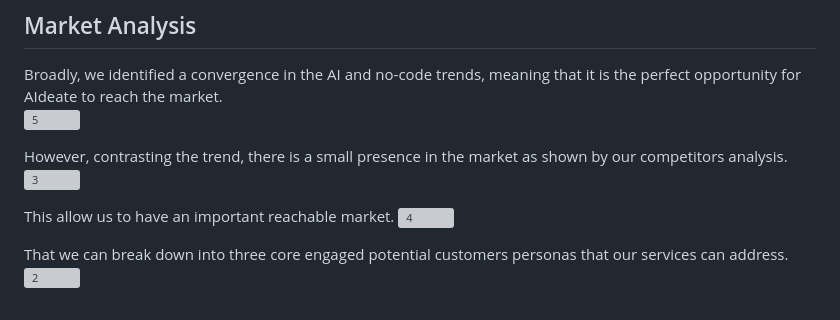
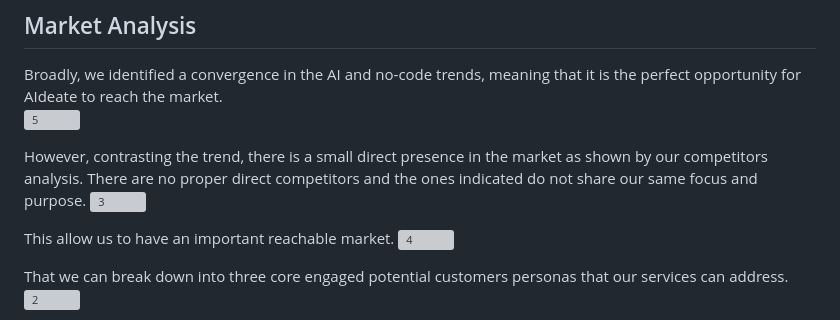
Before and after one commit to LorenzoSattaChiris/AIdea, a Markdown page: README.md, the part around the change. GitHub-like rendering; grey boxes are pictures that could not be loaded.

```diff
--- a/README.md
+++ b/README.md
@@ -48,7 +48,7 @@ Our Brand Identity and Brand Guidelines are contained in a presentation whose co
 Broadly, we identified a convergence in the AI and no-code trends, meaning that it is the perfect opportunity for AIdeate to reach the market.
 ![5](https://github.com/LorenzoSattaChiris/AIdeate/assets/150603110/96dc4f93-033f-4a00-bd48-3d38666aa40e)
 
-However, contrasting the trend, there is a small presence in the market as shown by our competitors analysis.
+However, contrasting the trend, there is a small direct presence in the market as shown by our competitors analysis. There are no proper direct competitors and the ones indicated do not share our same focus and purpose.
 ![3](https://github.com/LorenzoSattaChiris/AIdeate/assets/150603110/66840198-b8e7-4839-9a40-27143344548f)
 
 This allow us to have an important reachable market.
```
